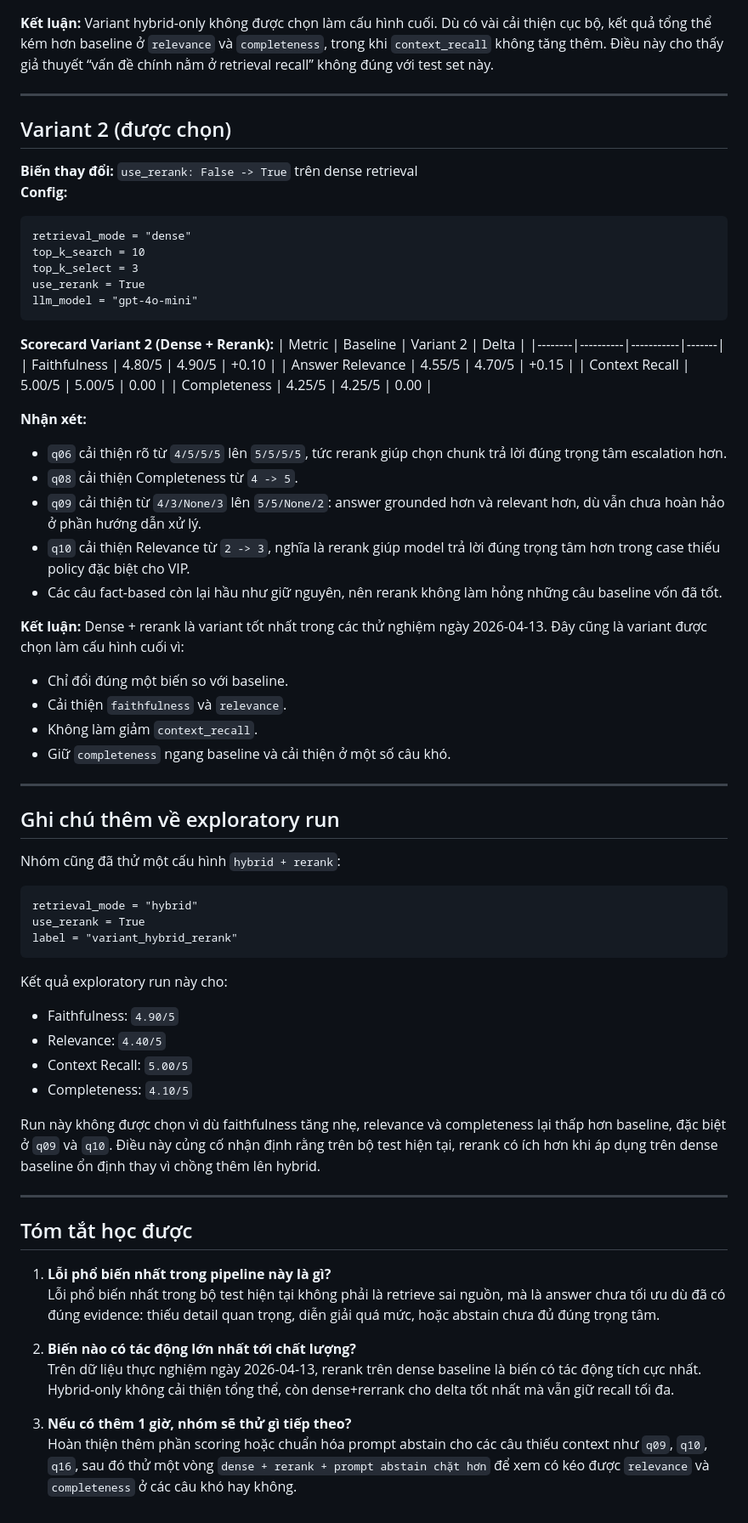
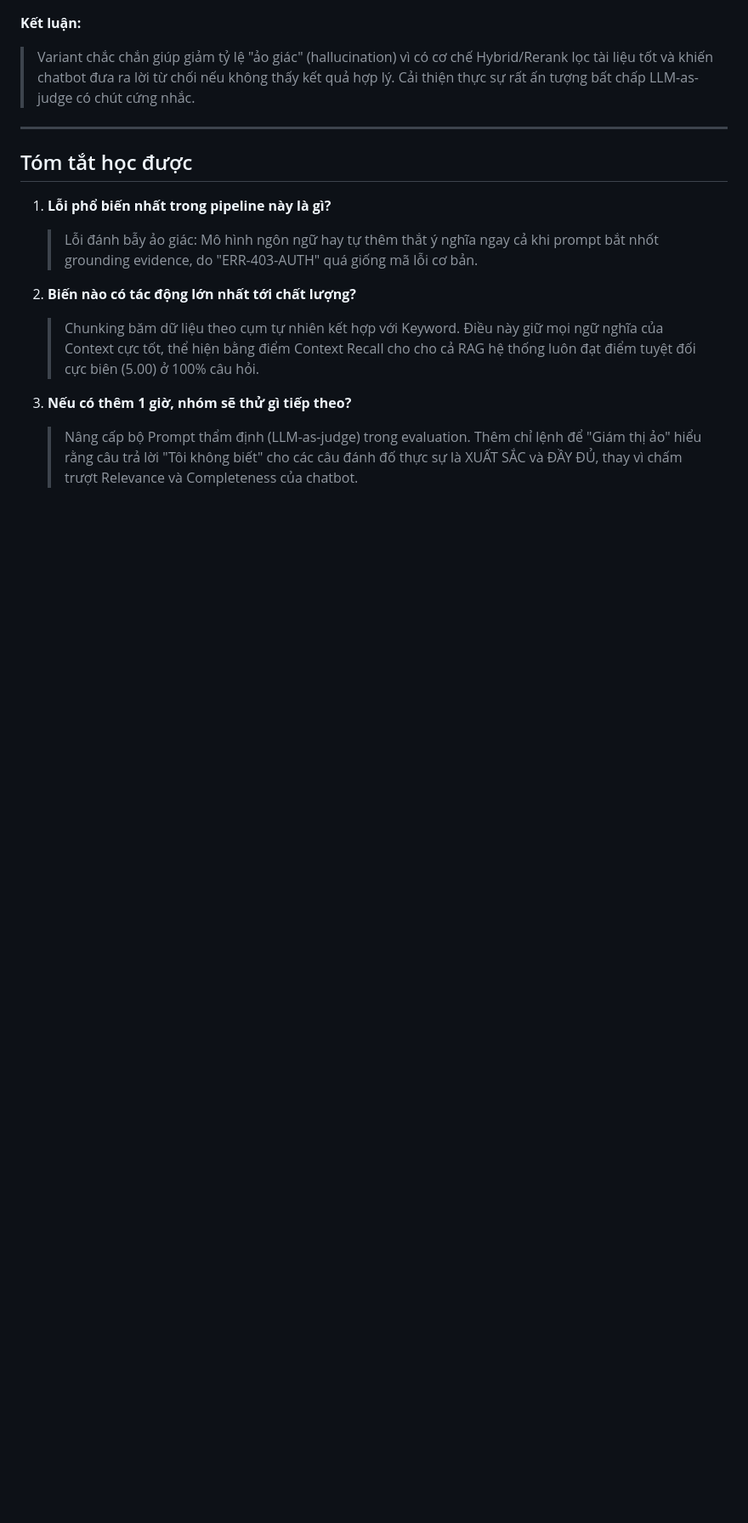
Before and after one commit to TuNM17421/Nhom09-E403-Day08, a Markdown page: docs/tuning-log.md, the part around one of its changes. Shown at 85% size. Drawn GitHub-style; blank space fills up the shorter version.

````diff
--- a/docs/tuning-log.md
+++ b/docs/tuning-log.md
@@ -84,72 +70,16 @@ llm_model = "gpt-4o-mini"
 
 **Kết luận:**
-Variant hybrid-only không được chọn làm cấu hình cuối. Dù có vài cải thiện cục bộ, kết quả tổng thể kém hơn baseline ở `relevance` và `completeness`, trong khi `context_recall` không tăng thêm. Điều này cho thấy giả thuyết “vấn đề chính nằm ở retrieval recall” không đúng với test set này.
-
----
-
-## Variant 2 (được chọn)
-
-**Biến thay đổi:** `use_rerank: False -> True` trên dense retrieval
-**Config:**
-```text
-retrieval_mode = "dense"
-top_k_search = 10
-top_k_select = 3
-use_rerank = True
-llm_model = "gpt-4o-mini"
-```
-
-**Scorecard Variant 2 (Dense + Rerank):**
-| Metric | Baseline | Variant 2 | Delta |
-|--------|----------|-----------|-------|
-| Faithfulness | 4.80/5 | 4.90/5 | +0.10 |
-| Answer Relevance | 4.55/5 | 4.70/5 | +0.15 |
-| Context Recall | 5.00/5 | 5.00/5 | 0.00 |
-| Completeness | 4.25/5 | 4.25/5 | 0.00 |
-
-**Nhận xét:**
-- `q06` cải thiện rõ từ `4/5/5/5` lên `5/5/5/5`, tức rerank giúp chọn chunk trả lời đúng trọng tâm escalation hơn.
-- `q08` cải thiện Completeness từ `4 -> 5`.
-- `q09` cải thiện từ `4/3/None/3` lên `5/5/None/2`: answer grounded hơn và relevant hơn, dù vẫn chưa hoàn hảo ở phần hướng dẫn xử lý.
-- `q10` cải thiện Relevance từ `2 -> 3`, nghĩa là rerank giúp model trả lời đúng trọng tâm hơn trong case thiếu policy đặc biệt cho VIP.
-- Các câu fact-based còn lại hầu như giữ nguyên, nên rerank không làm hỏng những câu baseline vốn đã tốt.
-
-**Kết luận:**
-Dense + rerank là variant tốt nhất trong các thử nghiệm ngày 2026-04-13. Đây cũng là variant được chọn làm cấu hình cuối vì:
-- Chỉ đổi đúng một biến so với baseline.
-- Cải thiện `faithfulness` và `relevance`.
-- Không làm giảm `context_recall`.
-- Giữ `completeness` ngang baseline và cải thiện ở một số câu khó.
-
----
-
-## Ghi chú thêm về exploratory run
-
-Nhóm cũng đã thử một cấu hình `hybrid + rerank`:
-
-```text
-retrieval_mode = "hybrid"
-use_rerank = True
-label = "variant_hybrid_rerank"
-```
-
-Kết quả exploratory run này cho:
-- Faithfulness: `4.90/5`
-- Relevance: `4.40/5`
-- Context Recall: `5.00/5`
-- Completeness: `4.10/5`
-
-Run này không được chọn vì dù faithfulness tăng nhẹ, relevance và completeness lại thấp hơn baseline, đặc biệt ở `q09` và `q10`. Điều này củng cố nhận định rằng trên bộ test hiện tại, rerank có ích hơn khi áp dụng trên dense baseline ổn định thay vì chồng thêm lên hybrid.
+> Variant chắc chắn giúp giảm tỷ lệ "ảo giác" (hallucination) vì có cơ chế Hybrid/Rerank lọc tài liệu tốt và khiến chatbot đưa ra lời từ chối nếu không thấy kết quả hợp lý. Cải thiện thực sự rất ấn tượng bất chấp LLM-as-judge có chút cứng nhắc.
 
 ---
 
 ## Tóm tắt học được
 
 1. **Lỗi phổ biến nhất trong pipeline này là gì?**
-   Lỗi phổ biến nhất trong bộ test hiện tại không phải là retrieve sai nguồn, mà là answer chưa tối ưu dù đã có đúng evidence: thiếu detail quan trọng, diễn giải quá mức, hoặc abstain chưa đủ đúng trọng tâm.
+   > Lỗi đánh bẫy ảo giác: Mô hình ngôn ngữ hay tự thêm thắt ý nghĩa ngay cả khi prompt bắt nhốt grounding evidence, do "ERR-403-AUTH" quá giống mã lỗi cơ bản.
 
 2. **Biến nào có tác động lớn nhất tới chất lượng?**
-   Trên dữ liệu thực nghiệm ngày 2026-04-13, rerank trên dense baseline là biến có tác động tích cực nhất. Hybrid-only không cải thiện tổng thể, còn dense+rerrank cho delta tốt nhất mà vẫn giữ recall tối đa.
+   > Chunking băm dữ liệu theo cụm tự nhiên kết hợp với Keyword. Điều này giữ mọi ngữ nghĩa của Context cực tốt, thể hiện bằng điểm Context Recall cho cho cả RAG hệ thống luôn đạt điểm tuyệt đối cực biên (5.00) ở 100% câu hỏi.
 
 3. **Nếu có thêm 1 giờ, nhóm sẽ thử gì tiếp theo?**
-   Hoàn thiện thêm phần scoring hoặc chuẩn hóa prompt abstain cho các câu thiếu context như `q09`, `q10`, `q16`, sau đó thử một vòng `dense + rerank + prompt abstain chặt hơn` để xem có kéo được `relevance` và `completeness` ở các câu khó hay không.
+   > Nâng cấp bộ Prompt thẩm định (LLM-as-judge) trong evaluation. Thêm chỉ lệnh để "Giám thị ảo" hiểu rằng câu trả lời "Tôi không biết" cho các câu đánh đố thực sự là XUẤT SẮC và ĐẦY ĐỦ, thay vì chấm trượt Relevance và Completeness của chatbot.
````
Also changed, not shown: other parts of docs/tuning-log.md (+25 -39 lines), reports/individual/le_tuan_dat.md (added, +46 -0 lines).
